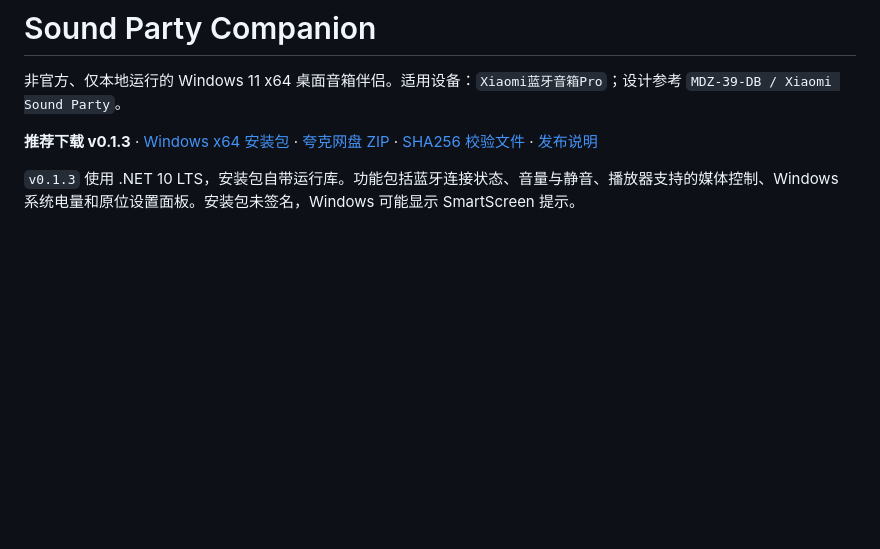
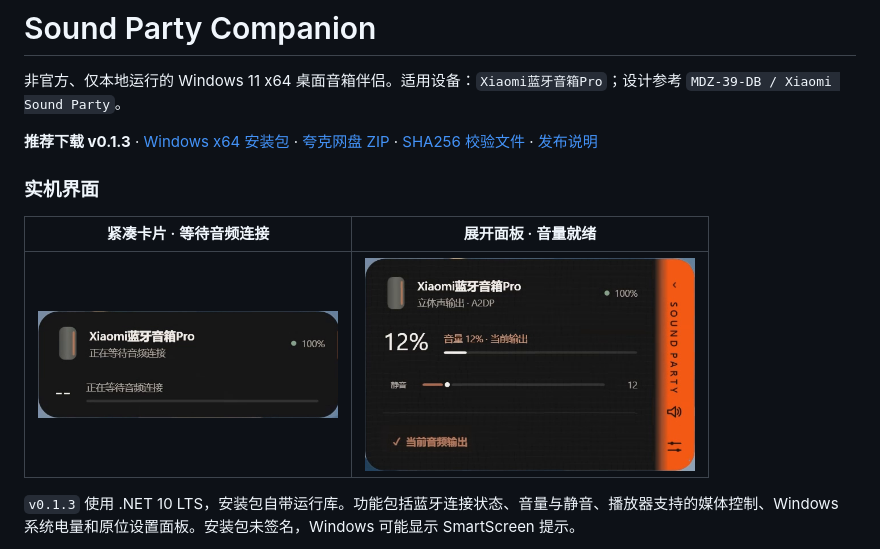
Before and after one commit to fang-123559/SoundPartyCompanion, a Markdown page: README.md, the part around the change. Rendered like a GitHub page; pictures changed too: docs/screenshots/widget-compact.png (added), docs/screenshots/widget-expanded.png (added); blank space fills up the shorter version.

Commit message:
Show real compact and expanded widget screenshots in README

```diff
--- a/README.md
+++ b/README.md
@@ -3,6 +3,12 @@
 非官方、仅本地运行的 Windows 11 x64 桌面音箱伴侣。适用设备：`Xiaomi蓝牙音箱Pro`；设计参考 `MDZ-39-DB / Xiaomi Sound Party`。
 
 **推荐下载 v0.1.3** · [Windows x64 安装包](https://github.com/fang-123559/SoundPartyCompanion/releases/download/v0.1.3/SoundPartyCompanion-Setup-0.1.3-win-x64.exe) · [夸克网盘 ZIP](https://pan.quark.cn/s/b9c13da5d6ff) · [SHA256 校验文件](https://github.com/fang-123559/SoundPartyCompanion/releases/download/v0.1.3/SoundPartyCompanion-Setup-0.1.3-win-x64.exe.sha256) · [发布说明](https://github.com/fang-123559/SoundPartyCompanion/releases/tag/v0.1.3)
+
+### 实机界面
+
+| 紧凑卡片 · 等待音频连接 | 展开面板 · 音量就绪 |
+| --- | --- |
+| <img src="docs/screenshots/widget-compact.png" width="300" alt="小米音箱重连时的紧凑卡片，音量显示为两条短横线"> | <img src="docs/screenshots/widget-expanded.png" width="330" alt="展开面板显示 A2DP 立体声输出，当前音量为 12%"> |
 
 `v0.1.3` 使用 .NET 10 LTS，安装包自带运行库。功能包括蓝牙连接状态、音量与静音、播放器支持的媒体控制、Windows 系统电量和原位设置面板。安装包未签名，Windows 可能显示 SmartScreen 提示。
 
```
